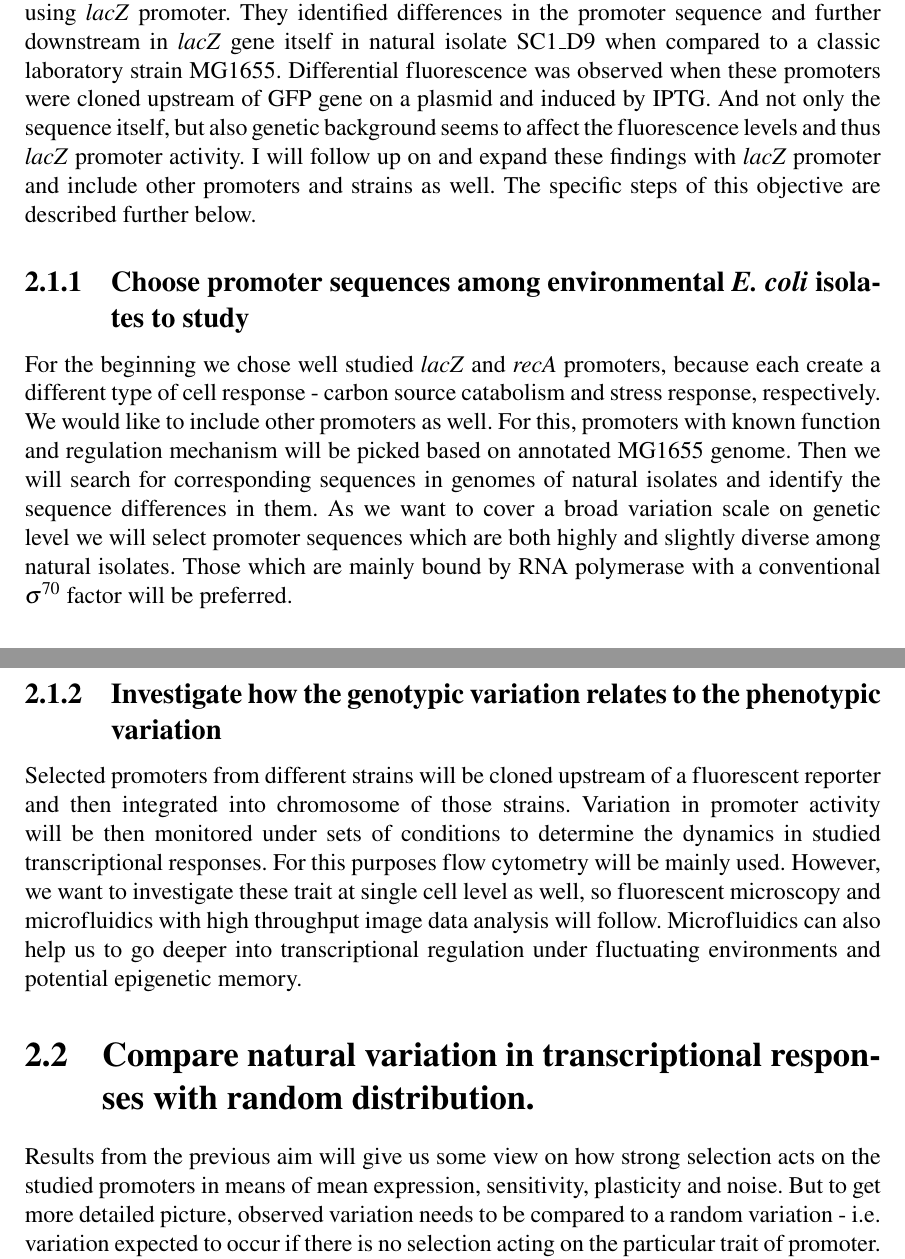
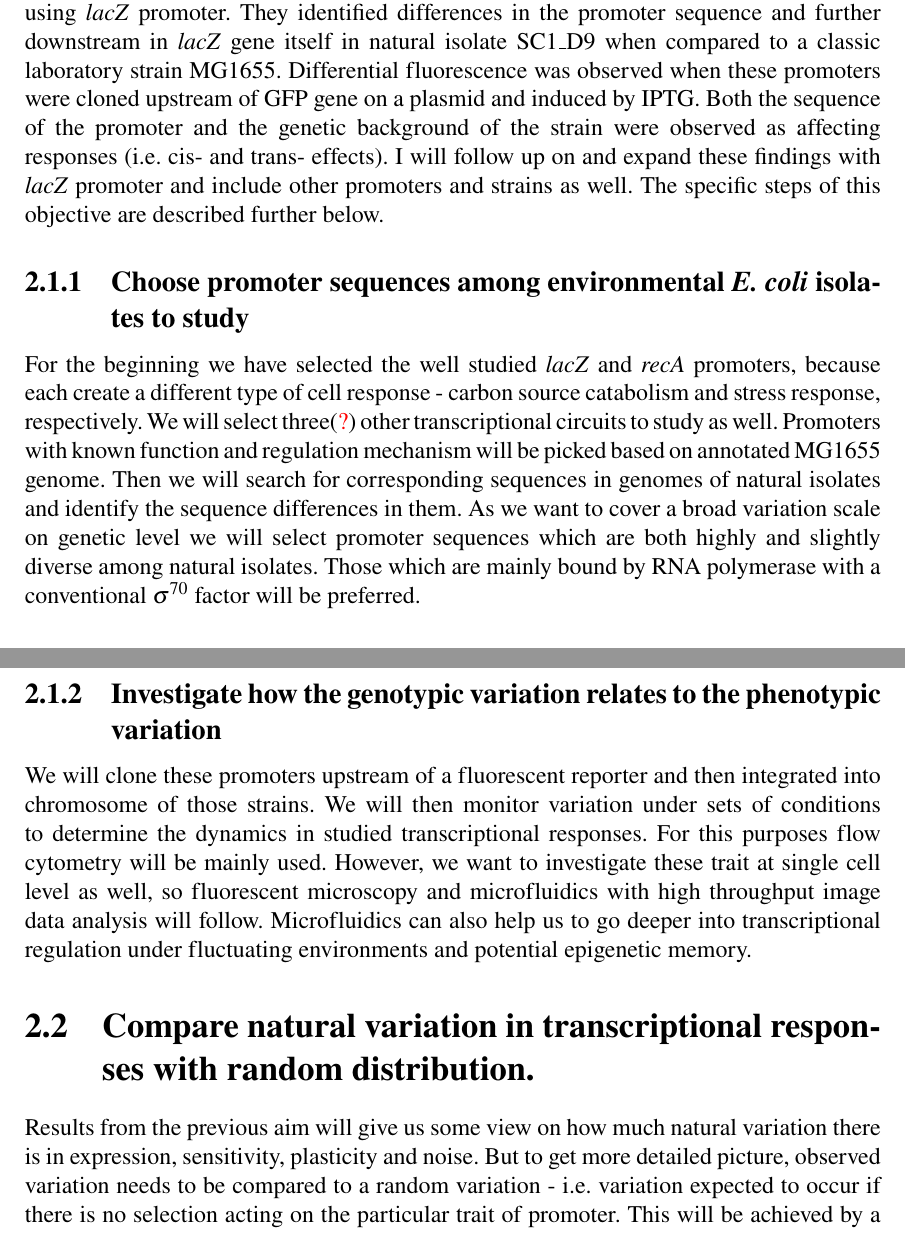
Before and after one commit to marketavlkova/ConfirmationReport, a LaTeX thesis (CR.tex, which reads text/03_Objective.tex): two parts of pages 24 and 25 of 54, joined at a grey line, cut so that both start at the same text. Compiled offline with pdfLaTeX.

Commit message:
Added/incoroprated Olin's comments on Objectives

```diff
--- a/text/03_Objective.tex
+++ b/text/03_Objective.tex
@@ -8,41 +8,57 @@ Thanks to the collection of environmental \tax{E. coli} isolates \cite{ishii2006
 We will use these strains in order to elucidate how natural selection acts on transcriptional responses and epigenetic memory of several promoters by investigating both genotypic and phenotypic variation in them.
 
 \section{Explore genotypic and phenotypic variation in promoters among environmental \tax{E. coli} isolates.}
-%%% I'M NOT SURE HOW TO SPECIFY WHERE THE PRELIMINARY DATA WERE COLLECTED, SO I'M OPENED TO SUGGESTIONS
+% 17.9.2018
+% You need a slightly more direct intro, e.g. In order to quantify variation in transcriptional, we will focus initially on studying natural variation in the response of the lac operon in the presence of different carbon sources, either separately or in combination. To begin we will study these responses using a promoter-based system." Or something like that. Then "Previously, initial data were collected that suggested..." You don't need to mention specific people (e.g. me or Daying).
 Some preliminary data were already collected in my supervisor's previous laboratory using \tax{lacZ} promoter.
+% 17.9.2018
+% "SC1_D9" - you need to introduce the colelction first in more detail, e.g. where when ow they were collected. "This variation will be studied in a collection of natural isolates that were collected near Lake Superior, MN, USA..."
 They identified differences in the promoter sequence and further downstream in \tax{lacZ} gene itself in natural isolate SC1\textunderscore D9 when compared to a classic laboratory strain MG1655.
 Differential fluorescence was observed when these promoters were cloned upstream of GFP gene on a plasmid and induced by IPTG.
-And not only the sequence itself, but also genetic background seems to affect the fluorescence levels and thus \tax{lacZ} promoter activity.
+Both the sequence of the promoter and the genetic background of the strain were observed as affecting responses (i.e. cis- and trans- effects).
 I will follow up on and expand these findings with \tax{lacZ} promoter and include other promoters and strains as well.
 The specific steps of this objective are described further below.
 
 \subsection{Choose promoter sequences among environmental \tax{E. coli} isolates to study}
-For the beginning we chose well studied \tax{lacZ} and \tax{recA} promoters, because each create a different type of cell response - carbon source catabolism and stress response, respectively.
-We would like to include other promoters as well.
-For this, promoters with known function and regulation mechanism will be picked based on annotated MG1655 genome.
+For the beginning we have selected the well studied \tax{lacZ} and \tax{recA} promoters, because each create a different type of cell response - carbon source catabolism and stress response, respectively.
+We will select three(\textcolor{red}{?}) other transcriptional circuits to study as well.
+Promoters with known function and regulation mechanism will be picked based on annotated MG1655 genome.
 Then we will search for corresponding sequences in genomes of natural isolates and identify the sequence differences in them.
 As we want to cover a broad variation scale on genetic level we will select promoter sequences which are both highly and slightly diverse among natural isolates.
 Those which are mainly bound by RNA polymerase with a conventional $\sigma^{70}$ factor will be preferred.
 
 \subsection{Investigate how the genotypic variation relates to the phenotypic variation}
-Selected promoters from different strains will be cloned upstream of a fluorescent reporter and then integrated into chromosome of those strains.
-Variation in promoter activity will be then monitored under sets of conditions to determine the dynamics in studied transcriptional responses.
+% 17.9.2018
+% maybe let's say as a first step to look for differences in responses we will study the plasmid system using the (already clones) K12 sequence. I think this makes sense.
+We will clone these promoters upstream of a fluorescent reporter and then integrated into chromosome of those strains.
+We will then monitor variation under sets of conditions to determine the dynamics in studied transcriptional responses.
+% 17.9.2018
+% cytometry is single cell...microscopy allows temporal dynamics for single cells
 For this purposes flow cytometry will be mainly used.
 However, we want to investigate these trait at single cell level as well, so fluorescent microscopy and microfluidics with high throughput image data analysis will follow.
 Microfluidics can also help us to go deeper into transcriptional regulation under fluctuating environments and potential epigenetic memory.
 
 
 \section{Compare natural variation in transcriptional responses with random distribution.}
-Results from the previous aim will give us some view on how strong selection acts on the studied promoters in means of mean expression, sensitivity, plasticity and noise.
+Results from the previous aim will give us some view on how much natural variation there is in expression, sensitivity, plasticity and noise.
+% 17.9.2018
+% To understand whether selection has acted to increase or decrease such variation, we need a neutral model to compare to.
+% Thus, we will generate sets of promoters with random mutations...
 But to get more detailed picture, observed variation needs to be compared to a random variation - i.e. variation expected to occur if there is no selection acting on the particular trait of promoter.
 This will be achieved by a random mutagenesis and analysis of variation produced this way as delineated below.
 
 \subsection{Generate libraries of promoters by random mutagenesis}
 First, we need to create a random variation in the selected promoters.
+% 17.9.2018
+% perhaps a bit more detail, e.g. avg number of changes per promoter, number of variants (will you study 10 or 100 or 1000)...
 Error-prone polymerases will be used for that and produced variants will be then cloned upstream of a fluorescent reporters and incorporated into chromosome of all studied genotypic backgrounds the same way as for the naturally occurring promoters.
 
 \subsection{Investigate phenotypic variation in promoters created by random mutagenesis}
+% 17.9.2018
+% "same techniques as previously" - again more detail. I guess you can study hundreds using cytometry but only select a subset to study with microscopy. You could say this.
 Next, we will compare the observed phenotypic variation in native promoters to those randomly generated among studied strains using the same techniques as previously.
+% 17.9.2018
+% be more direct: "whether selection has acted to decrease or increase..."
 Based on those results we will be able to define in which direction the selection acts on particular promoters compared to the random distribution.
 We should be also able to answer a question whether the chosen promoters were selected for a certain level of sensitivity, noise or memory and if so, which one.
 
```
